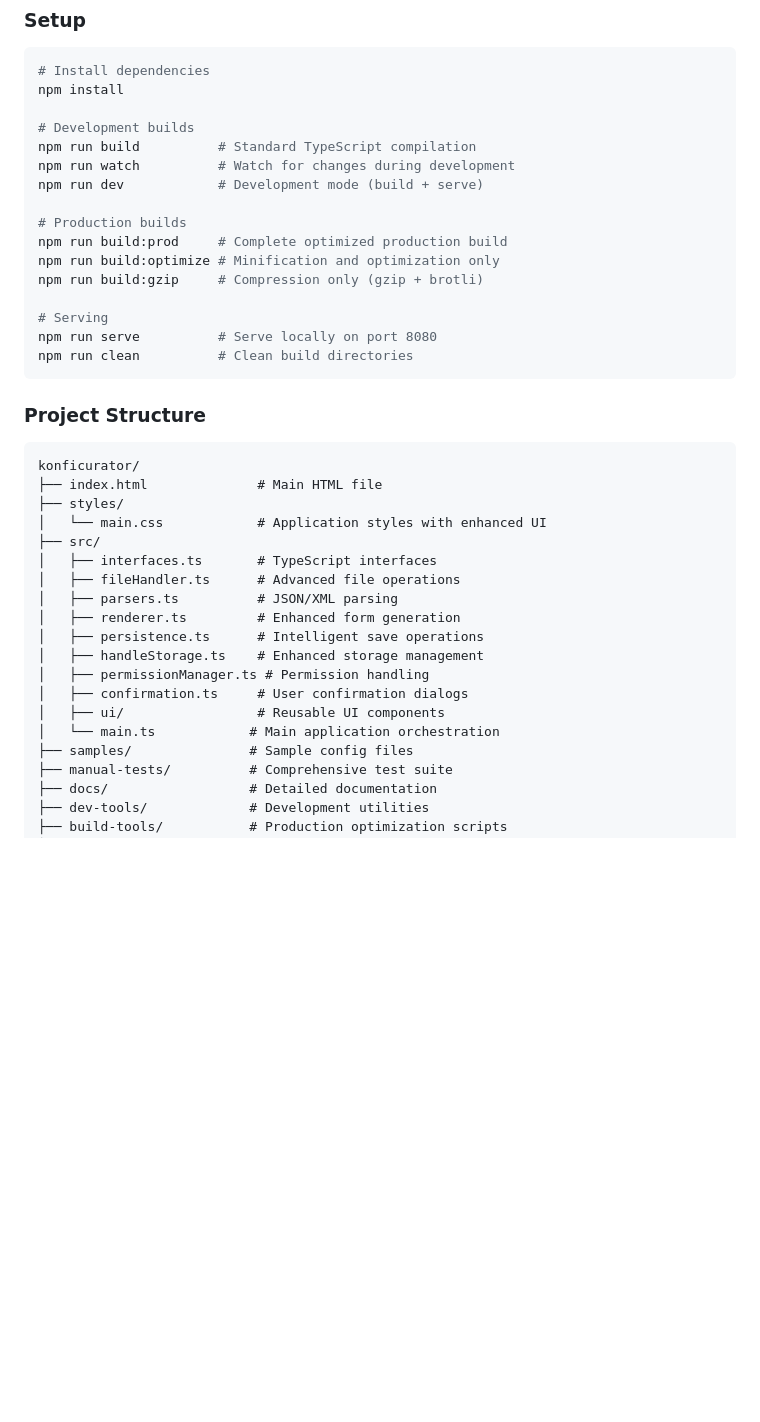
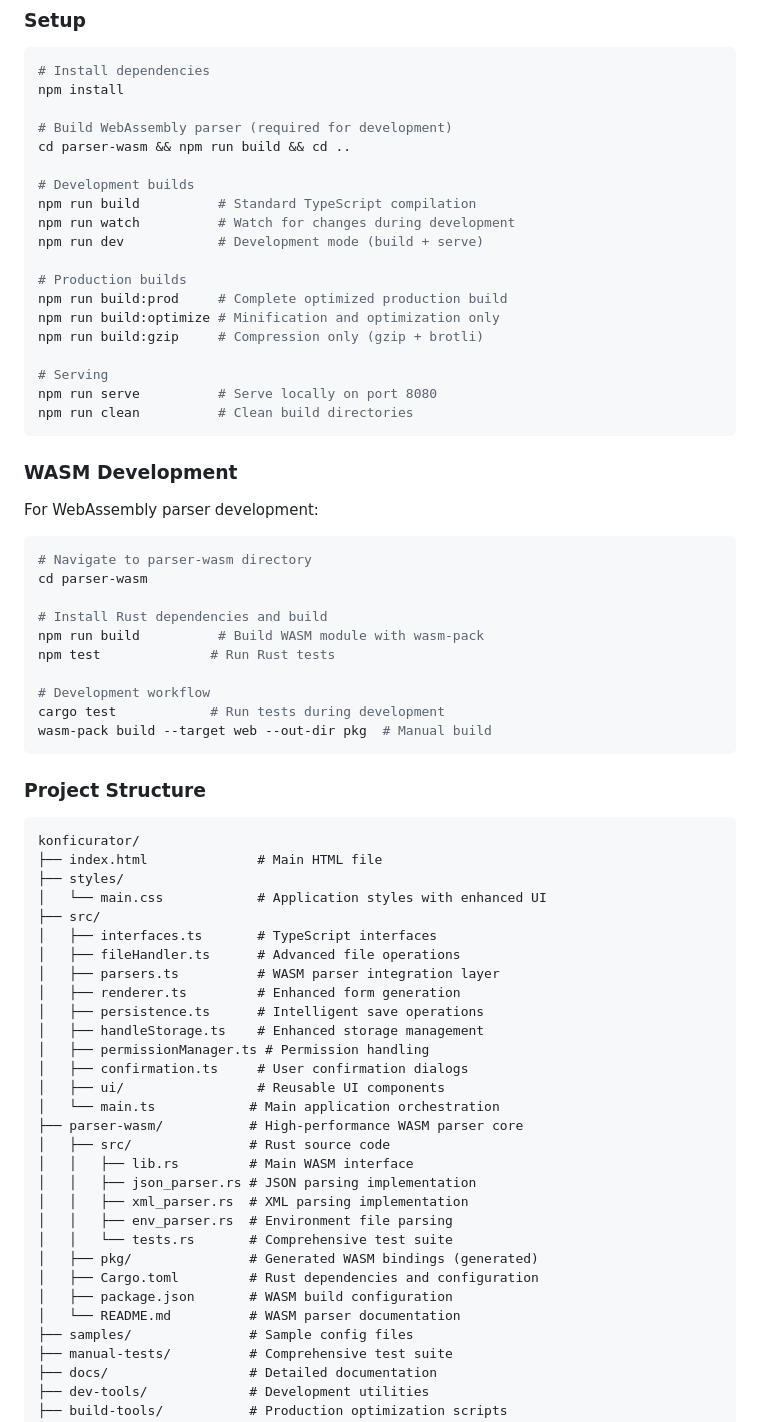
Before and after one commit to suomiton/konficurator, a Markdown page: README.md, the part around one of its changes. Rendered like a GitHub page; blank space fills up the shorter version.

````diff
--- a/README.md
+++ b/README.md
@@ -149,6 +195,9 @@ The application automatically determines input types:
 # Install dependencies
 npm install
 
+# Build WebAssembly parser (required for development)
+cd parser-wasm && npm run build && cd ..
+
 # Development builds
 npm run build          # Standard TypeScript compilation
 npm run watch          # Watch for changes during development
@@ -164,6 +213,23 @@ npm run serve          # Serve locally on port 8080
 npm run clean          # Clean build directories
 ```
 
+### WASM Development
+
+For WebAssembly parser development:
+
+```bash
+# Navigate to parser-wasm directory
+cd parser-wasm
+
+# Install Rust dependencies and build
+npm run build          # Build WASM module with wasm-pack
+npm test              # Run Rust tests
+
+# Development workflow
+cargo test            # Run tests during development
+wasm-pack build --target web --out-dir pkg  # Manual build
+```
+
 ### Project Structure
 
 ```
@@ -174,7 +240,7 @@ konficurator/
 ├── src/
 │   ├── interfaces.ts       # TypeScript interfaces
 │   ├── fileHandler.ts      # Advanced file operations
-│   ├── parsers.ts          # JSON/XML parsing
+│   ├── parsers.ts          # WASM parser integration layer
 │   ├── renderer.ts         # Enhanced form generation
 │   ├── persistence.ts      # Intelligent save operations
 │   ├── handleStorage.ts    # Enhanced storage management
@@ -182,6 +248,17 @@ konficurator/
 │   ├── confirmation.ts     # User confirmation dialogs
 │   ├── ui/                 # Reusable UI components
 │   └── main.ts            # Main application orchestration
+├── parser-wasm/           # High-performance WASM parser core
+│   ├── src/               # Rust source code
+│   │   ├── lib.rs         # Main WASM interface
+│   │   ├── json_parser.rs # JSON parsing implementation
+│   │   ├── xml_parser.rs  # XML parsing implementation
+│   │   ├── env_parser.rs  # Environment file parsing
+│   │   └── tests.rs       # Comprehensive test suite
+│   ├── pkg/               # Generated WASM bindings (generated)
+│   ├── Cargo.toml         # Rust dependencies and configuration
+│   ├── package.json       # WASM build configuration
+│   └── README.md          # WASM parser documentation
 ├── samples/               # Sample config files
 ├── manual-tests/          # Comprehensive test suite
 ├── docs/                  # Detailed documentation
````
Also changed, not shown: other parts of README.md (+139 -32 lines), parser-wasm/README.md (+22 -20 lines).
